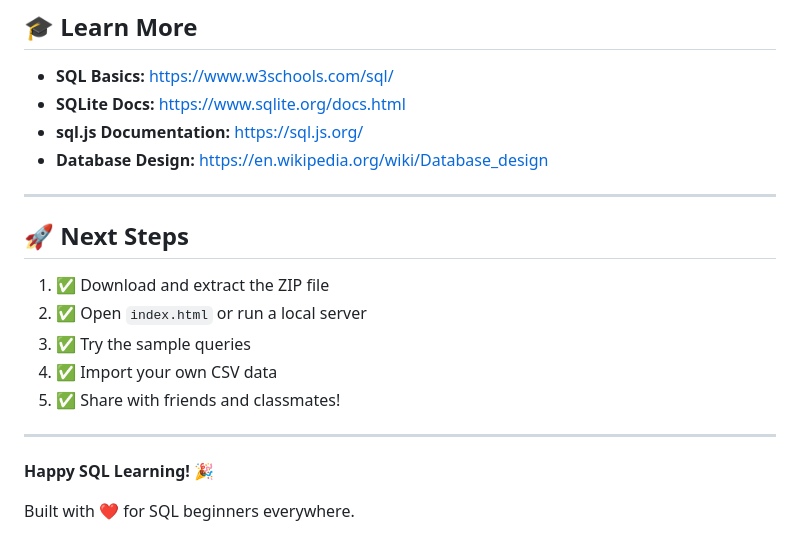
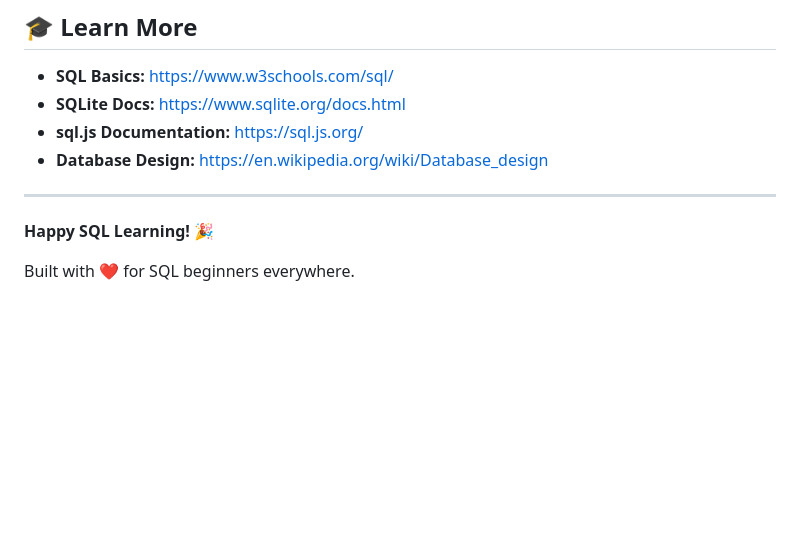
Before and after one commit to praveensridharla/MySql_PlayGround, a Markdown page: README.md, the part around one of its changes. Rendered like a GitHub page; blank space fills up the shorter version.

Commit message:
readme file added

```diff
--- a/README.md
+++ b/README.md
@@ -240,15 +241,6 @@ This project is open-source and free to use, modify, and share. No attribution r
 
 ---
 
-## 🚀 Next Steps
-
-1. ✅ Download and extract the ZIP file
-2. ✅ Open `index.html` or run a local server
-3. ✅ Try the sample queries
-4. ✅ Import your own CSV data
-5. ✅ Share with friends and classmates!
-
----
 
 **Happy SQL Learning! 🎉**
 
```
Also changed, not shown: other parts of README.md (+1 -0 lines).
